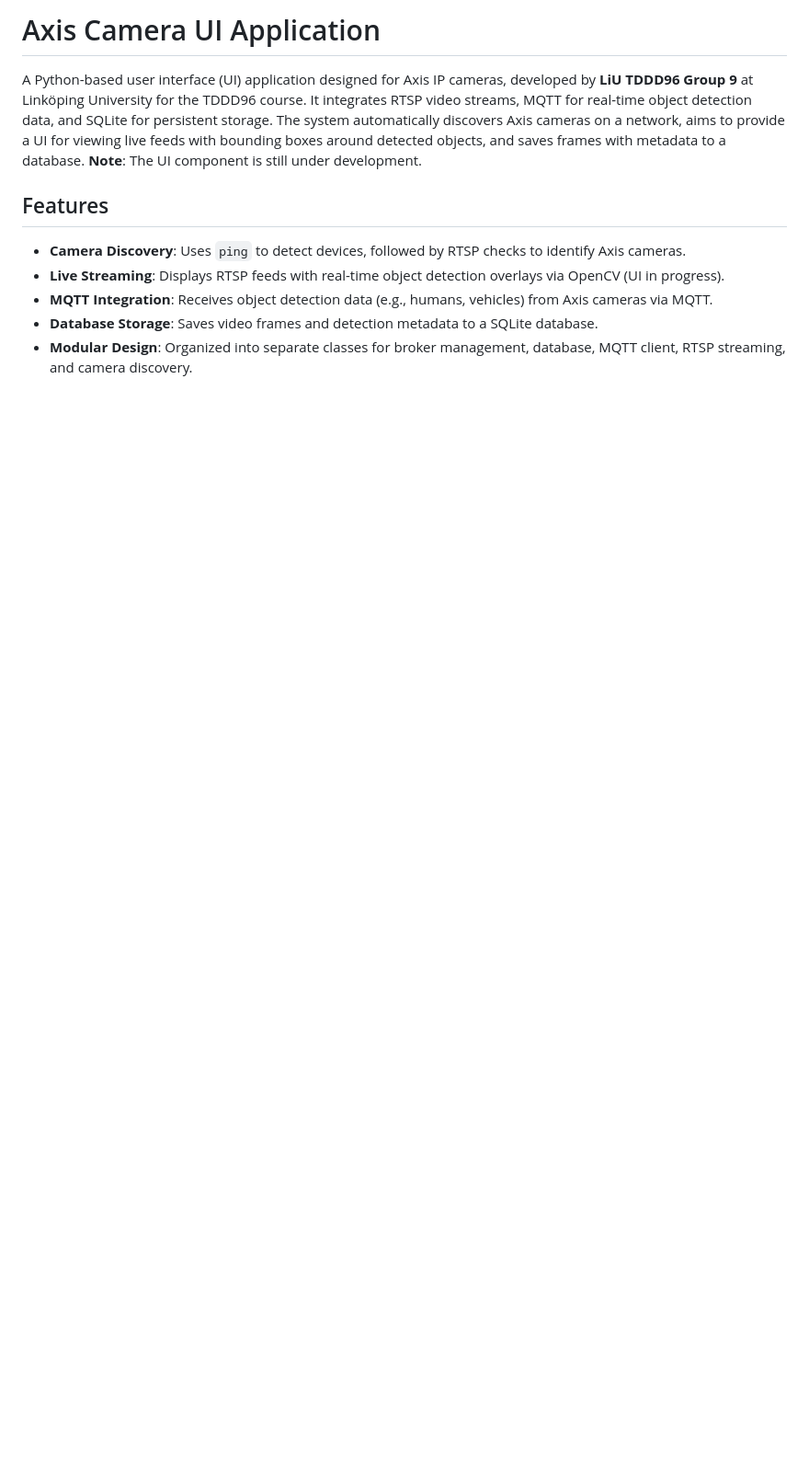
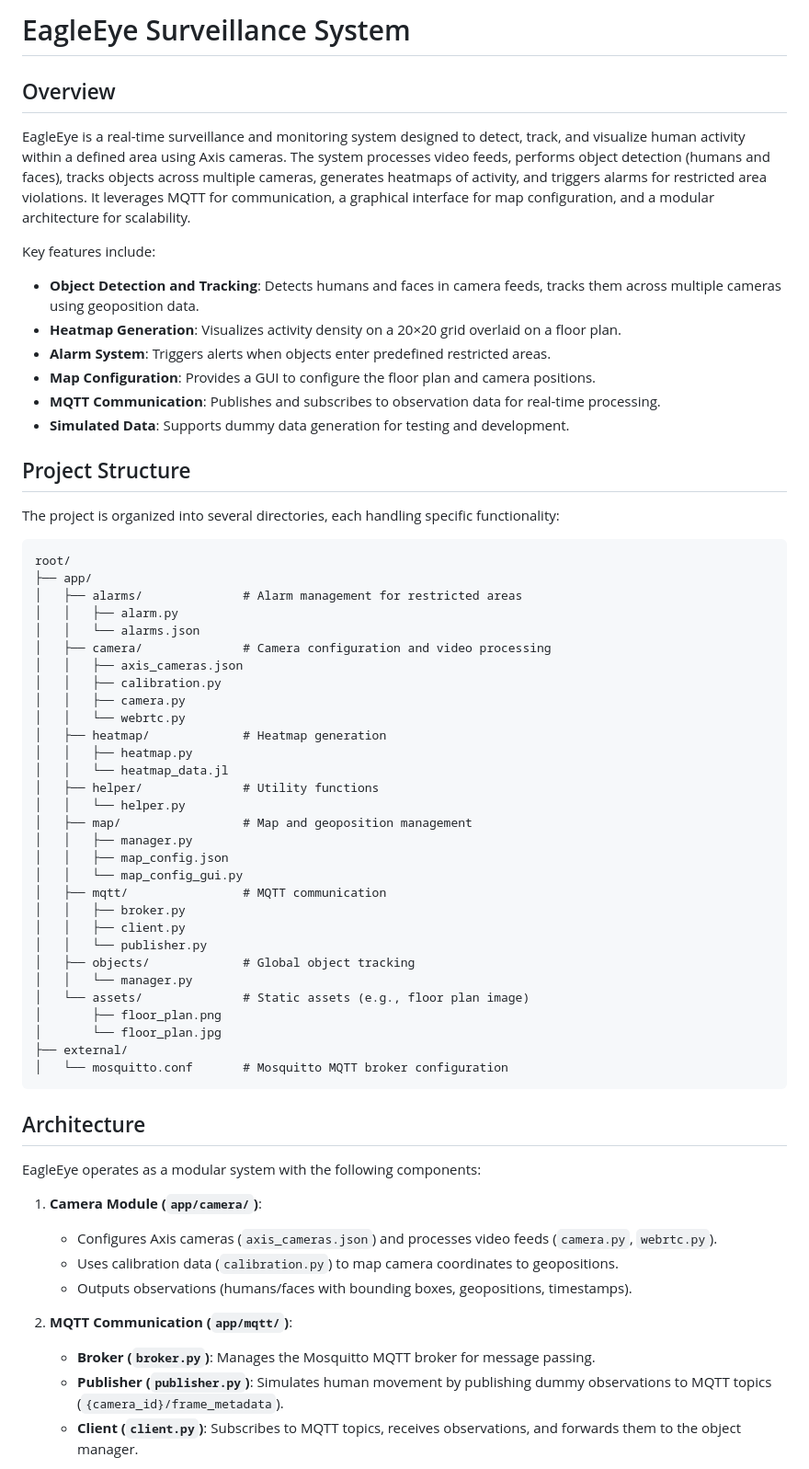
Before and after one commit to kaperkiro/EagleEye-Fullstack, a Markdown page: README.md, the part around the change printed below. Shown: that part at 92% size. GitHub-like rendering; blank space fills up the shorter version.

````diff
--- a/README.md
+++ b/README.md
@@ -1,10 +1,65 @@
-# Axis Camera UI Application
+# EagleEye Surveillance System
 
-A Python-based user interface (UI) application designed for Axis IP cameras, developed by **LiU TDDD96 Group 9** at Linköping University for the TDDD96 course. It integrates RTSP video streams, MQTT for real-time object detection data, and SQLite for persistent storage. The system automatically discovers Axis cameras on a network, aims to provide a UI for viewing live feeds with bounding boxes around detected objects, and saves frames with metadata to a database. **Note**: The UI component is still under development.
+## Overview
 
-## Features
-- **Camera Discovery**: Uses `ping` to detect devices, followed by RTSP checks to identify Axis cameras.
-- **Live Streaming**: Displays RTSP feeds with real-time object detection overlays via OpenCV (UI in progress).
-- **MQTT Integration**: Receives object detection data (e.g., humans, vehicles) from Axis cameras via MQTT.
-- **Database Storage**: Saves video frames and detection metadata to a SQLite database.
-- **Modular Design**: Organized into separate classes for broker management, database, MQTT client, RTSP streaming, and camera discovery.
+EagleEye is a real-time surveillance and monitoring system designed to detect, track, and visualize human activity within a defined area using Axis cameras. The system processes video feeds, performs object detection (humans and faces), tracks objects across multiple cameras, generates heatmaps of activity, and triggers alarms for restricted area violations. It leverages MQTT for communication, a graphical interface for map configuration, and a modular architecture for scalability.
+
+Key features include:
+- **Object Detection and Tracking**: Detects humans and faces in camera feeds, tracks them across multiple cameras using geoposition data.
+- **Heatmap Generation**: Visualizes activity density on a 20×20 grid overlaid on a floor plan.
+- **Alarm System**: Triggers alerts when objects enter predefined restricted areas.
+- **Map Configuration**: Provides a GUI to configure the floor plan and camera positions.
+- **MQTT Communication**: Publishes and subscribes to observation data for real-time processing.
+- **Simulated Data**: Supports dummy data generation for testing and development.
+
+## Project Structure
+
+The project is organized into several directories, each handling specific functionality:
+
+```
+root/
+├── app/
+│   ├── alarms/              # Alarm management for restricted areas
+│   │   ├── alarm.py
+│   │   └── alarms.json
+│   ├── camera/              # Camera configuration and video processing
+│   │   ├── axis_cameras.json
+│   │   ├── calibration.py
+│   │   ├── camera.py
+│   │   └── webrtc.py
+│   ├── heatmap/             # Heatmap generation
+│   │   ├── heatmap.py
+│   │   └── heatmap_data.jl
+│   ├── helper/              # Utility functions
+│   │   └── helper.py
+│   ├── map/                 # Map and geoposition management
+│   │   ├── manager.py
+│   │   ├── map_config.json
+│   │   └── map_config_gui.py
+│   ├── mqtt/                # MQTT communication
+│   │   ├── broker.py
+│   │   ├── client.py
+│   │   └── publisher.py
+│   ├── objects/             # Global object tracking
+│   │   └── manager.py
+│   └── assets/              # Static assets (e.g., floor plan image)
+│       ├── floor_plan.png
+│       └── floor_plan.jpg
+├── external/
+│   └── mosquitto.conf       # Mosquitto MQTT broker configuration
+```
+
+## Architecture
+
+EagleEye operates as a modular system with the following components:
+
+1. **Camera Module (`app/camera/`)**:
+   - Configures Axis cameras (`axis_cameras.json`) and processes video feeds (`camera.py`, `webrtc.py`).
+   - Uses calibration data (`calibration.py`) to map camera coordinates to geopositions.
+   - Outputs observations (humans/faces with bounding boxes, geopositions, timestamps).
+
+2. **MQTT Communication (`app/mqtt/`)**:
+   - **Broker (`broker.py`)**: Manages the Mosquitto MQTT broker for message passing.
+   - **Publisher (`publisher.py`)**: Simulates human movement by publishing dummy observations to MQTT topics (`{camera_id}/frame_metadata`).
+   - **Client (`client.py`)**: Subscribes to MQTT topics, receives observations, and forwards them to the object manager.
+
````
Also changed, not shown: other parts of README.md (+63 -73 lines).
